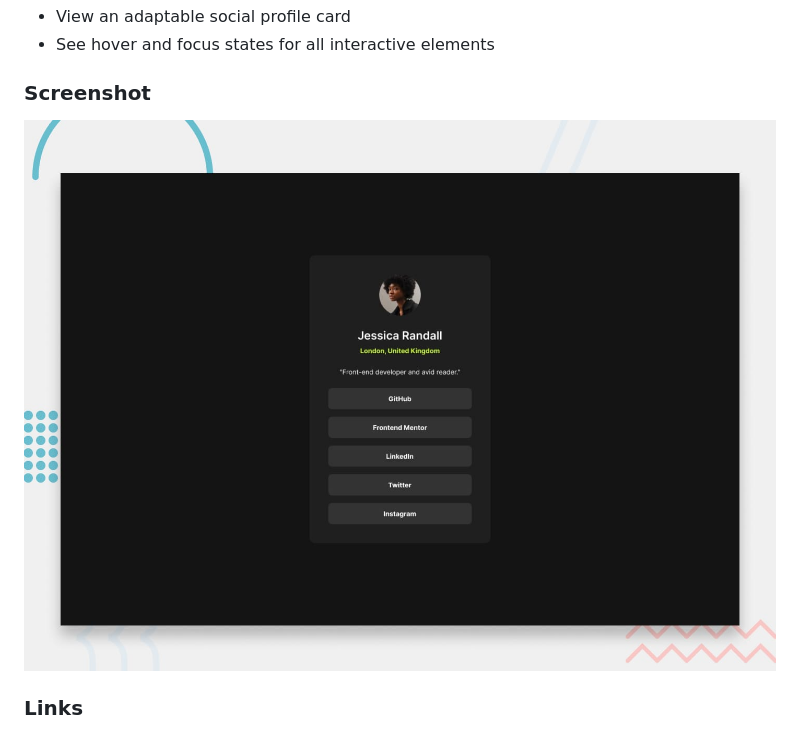
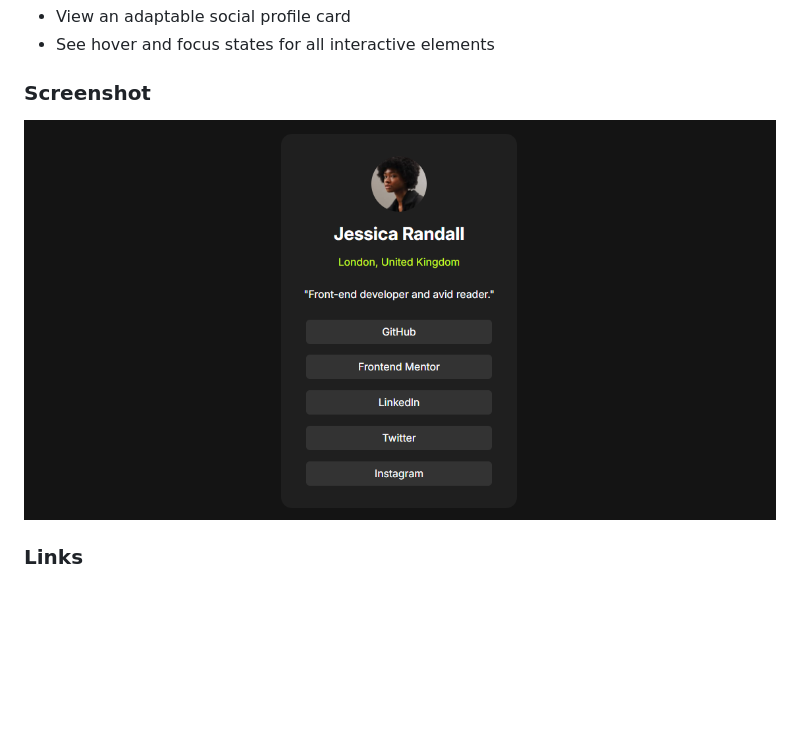
Before and after one commit to SGcoder120/social-links-profile-main, a Markdown page: README.md, the part around the change. GitHub-like rendering; pictures changed too: assets/images/screenshot_image.png (added); blank space fills up the shorter version.

Commit message:
Finished the UI and updated the README

```diff
--- a/README.md
+++ b/README.md
@@ -27,7 +27,7 @@ Users should be able to:
 
 ### Screenshot
 
-![Project preview](./preview.jpg)
+![Project preview](./assets/images/screenshot_image.png)
 
 ### Links
 
```
Also changed, not shown: 2 other files.
